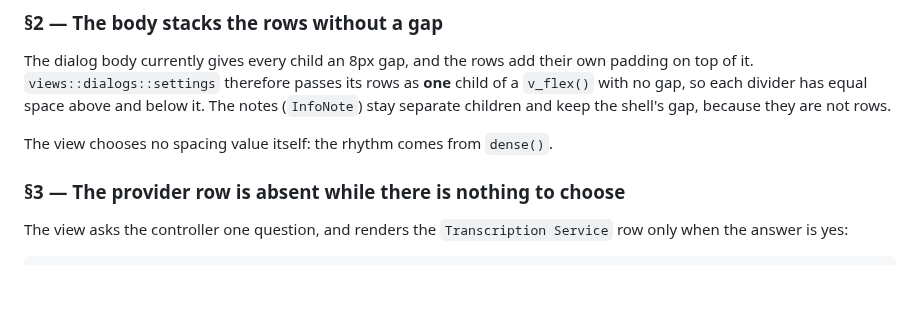
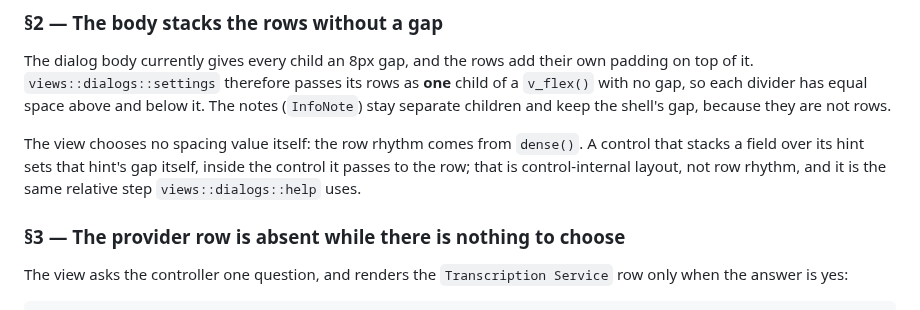
Before and after one commit to zipang/spechtt, a Markdown page: tickets/review/T0042-settings-density-and-order.md, the part around one of its changes. Rendered like a GitHub page; blank space fills up the shorter version.

```diff
--- a/tickets/review/T0042-settings-density-and-order.md
+++ b/tickets/review/T0042-settings-density-and-order.md
@@ -123,7 +128,10 @@ own padding on top of it. `views::dialogs::settings` therefore passes its rows a
 and below it. The notes (`InfoNote`) stay separate children and keep the shell's
 gap, because they are not rows.
 
-The view chooses no spacing value itself: the rhythm comes from `dense()`.
+The view chooses no spacing value itself: the row rhythm comes from `dense()`.
+A control that stacks a field over its hint sets that hint's gap itself, inside
+the control it passes to the row; that is control-internal layout, not row
+rhythm, and it is the same relative step `views::dialogs::help` uses.
 
 ### §3 — The provider row is absent while there is nothing to choose
 
```
Also changed, not shown: other parts of tickets/review/T0042-settings-density-and-order.md (+134 -54 lines), DESIGN.md (+16 -12 lines).
